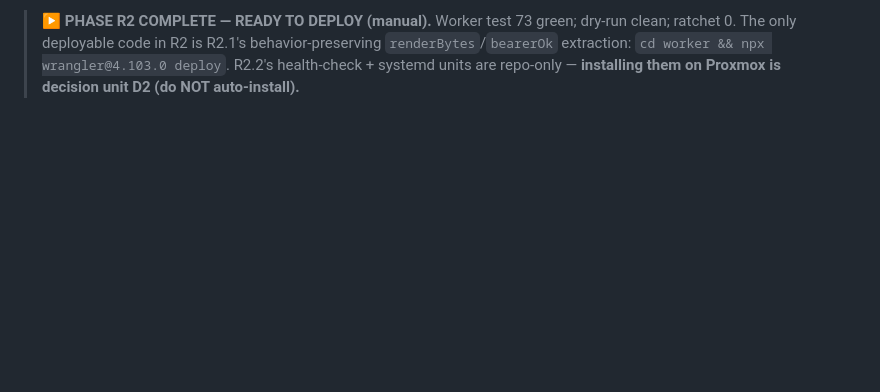
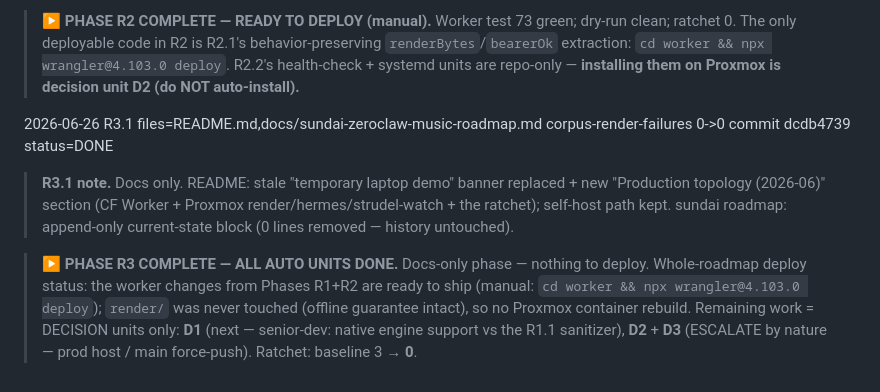
Before and after one commit to gitayam/riff-music-bot, a Markdown page: docs/reliability-roadmap-progress.md, the part around one of its changes. Rendered like a GitHub page; blank space fills up the shorter version.

Commit message:
docs(riff): mark R3.1 done; Phase R3 + all AUTO units complete
Co-Authored-By: Claude Opus 4.8 (1M context) <noreply@anthropic.com>

```diff
--- a/docs/reliability-roadmap-progress.md
+++ b/docs/reliability-roadmap-progress.md
@@ -114,3 +114,16 @@ next** and writes back after each unit. Plan/rationale lives in `reliability-roa
 > The only deployable code in R2 is R2.1's behavior-preserving `renderBytes`/`bearerOk` extraction:
 > `cd worker && npx wrangler@4.103.0 deploy`. R2.2's health-check + systemd units are repo-only —
 > **installing them on Proxmox is decision unit D2 (do NOT auto-install).**
+
+2026-06-26  R3.1  files=README.md,docs/sundai-zeroclaw-music-roadmap.md  corpus-render-failures 0->0  commit dcdb4739  status=DONE
+
+> **R3.1 note.** Docs only. README: stale "temporary laptop demo" banner replaced + new "Production
+> topology (2026-06)" section (CF Worker + Proxmox render/hermes/strudel-watch + the ratchet); self-host
+> path kept. sundai roadmap: append-only current-state block (0 lines removed — history untouched).
+
+> **▶ PHASE R3 COMPLETE — ALL AUTO UNITS DONE.** Docs-only phase — nothing to deploy. Whole-roadmap
+> deploy status: the worker changes from Phases R1+R2 are ready to ship (manual:
+> `cd worker && npx wrangler@4.103.0 deploy`); `render/` was never touched (offline guarantee intact),
+> so no Proxmox container rebuild. Remaining work = DECISION units only: **D1** (next — senior-dev:
+> native engine support vs the R1.1 sanitizer), **D2** + **D3** (ESCALATE by nature — prod host / main
+> force-push). Ratchet: baseline 3 → **0**.
```
Also changed, not shown: other parts of docs/reliability-roadmap-progress.md (+1 -1 lines).
